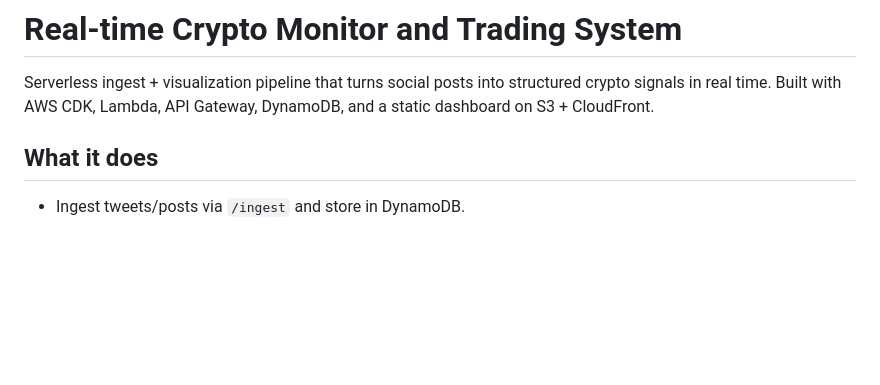
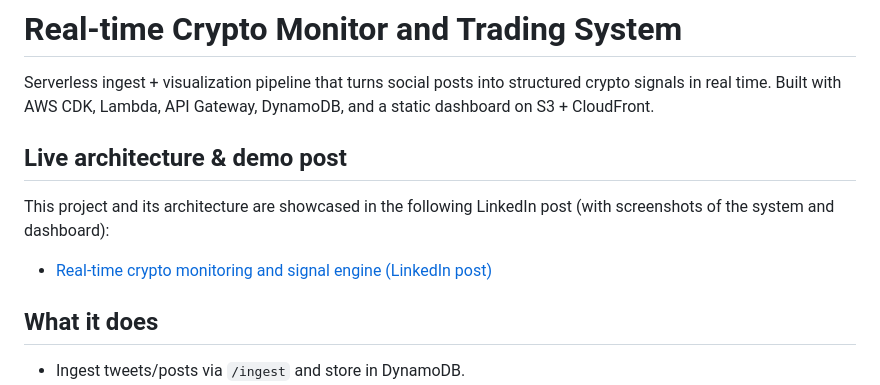
Before and after one commit to fgambling/Crypto-Monitor-and-Trading-System, a Markdown page: README.md, the part around the change. Drawn GitHub-style; blank space fills up the shorter version.

Commit message:
add linkedin link

```diff
--- a/README.md
+++ b/README.md
@@ -1,6 +1,12 @@
 # Real-time Crypto Monitor and Trading System
 
 Serverless ingest + visualization pipeline that turns social posts into structured crypto signals in real time. Built with AWS CDK, Lambda, API Gateway, DynamoDB, and a static dashboard on S3 + CloudFront.
+
+## Live architecture & demo post
+
+This project and its architecture are showcased in the following LinkedIn post (with screenshots of the system and dashboard):
+
+- [Real-time crypto monitoring and signal engine (LinkedIn post)](https://www.linkedin.com/posts/extrememind-studio_we-built-a-real-time-crypto-monitoring-and-activity-7419320674000855040-znv-?utm_source=share&utm_medium=member_desktop&rcm=ACoAAC9QnsoBWik7UWTkco0uCyp2phS2hRRvRG8)
 
 ## What it does
 - Ingest tweets/posts via `/ingest` and store in DynamoDB.
```
